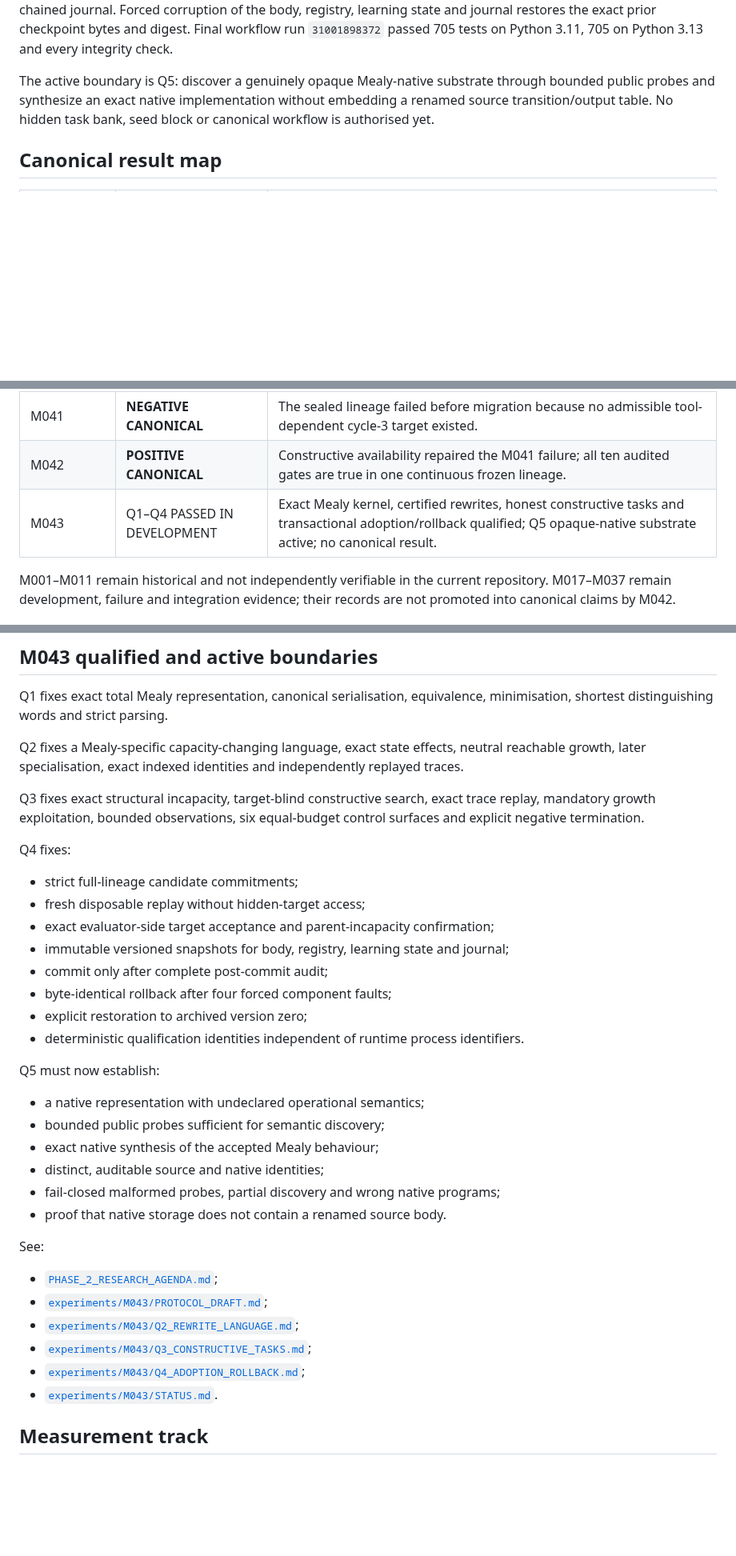
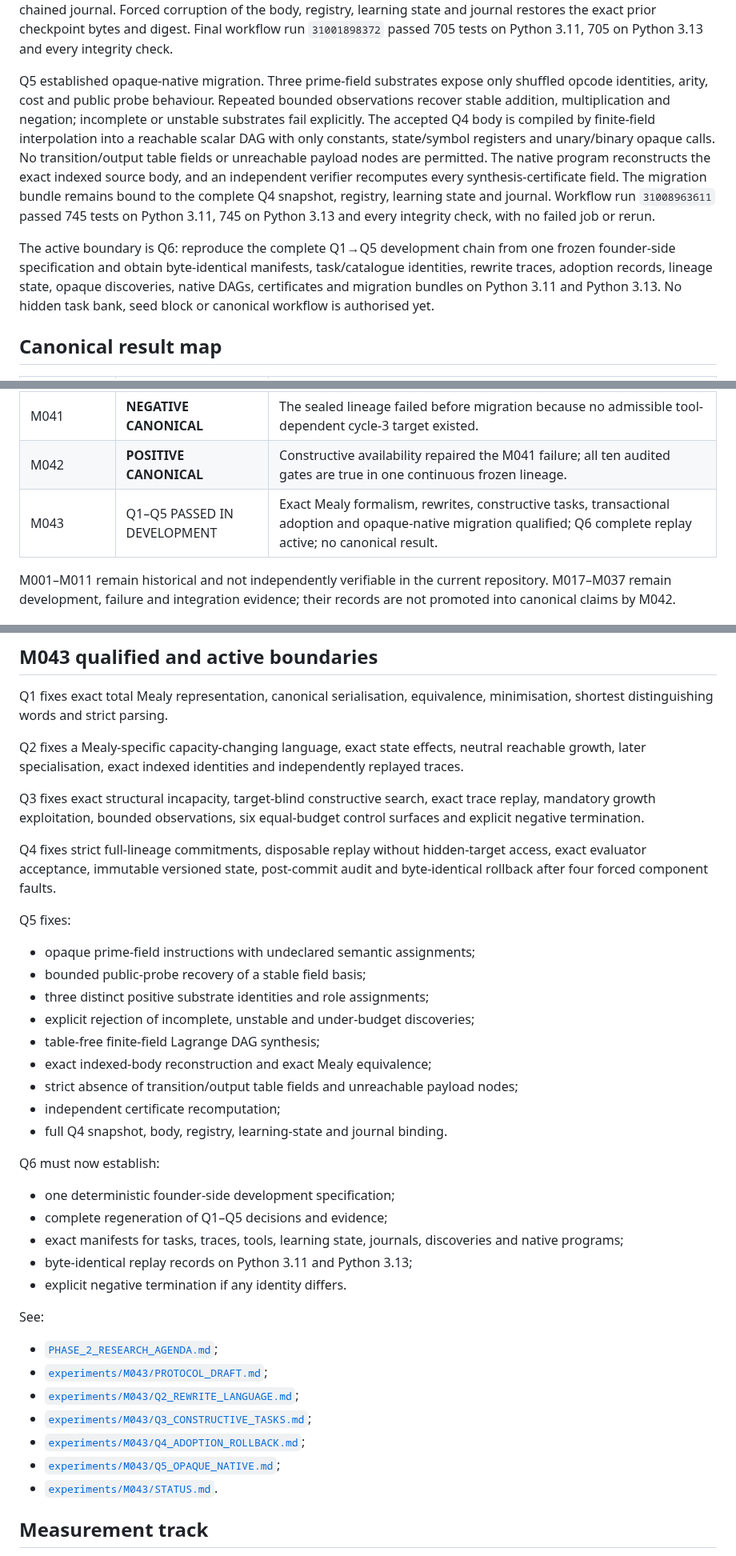
Before and after one commit to mjodheim/mira-genesis, a Markdown page: PROJECT_STATE.md, 3 parts joined by grey strips. Shown at 80% size. Rendered like a GitHub page; blank space fills up the shorter version.

Commit message:
docs: update authoritative state through M043 Q5 [skip ci]

```diff
--- a/PROJECT_STATE.md
+++ b/PROJECT_STATE.md
@@ -63,10 +63,23 @@ hash-chained journal. Forced corruption of the body, registry, learning state an
 restores the exact prior checkpoint bytes and digest. Final workflow run `31001898372`
 passed 705 tests on Python 3.11, 705 on Python 3.13 and every integrity check.
 
-The active boundary is Q5: discover a genuinely opaque Mealy-native substrate through
-bounded public probes and synthesize an exact native implementation without embedding a
-renamed source transition/output table. No hidden task bank, seed block or canonical
-workflow is authorised yet.
+Q5 established opaque-native migration. Three prime-field substrates expose only shuffled
+opcode identities, arity, cost and public probe behaviour. Repeated bounded observations
+recover stable addition, multiplication and negation; incomplete or unstable substrates
+fail explicitly. The accepted Q4 body is compiled by finite-field interpolation into a
+reachable scalar DAG with only constants, state/symbol registers and unary/binary opaque
+calls. No transition/output table fields or unreachable payload nodes are permitted. The
+native program reconstructs the exact indexed source body, and an independent verifier
+recomputes every synthesis-certificate field. The migration bundle remains bound to the
+complete Q4 snapshot, registry, learning state and journal. Workflow run `31008963611`
+passed 745 tests on Python 3.11, 745 on Python 3.13 and every integrity check, with no failed
+job or rerun.
+
+The active boundary is Q6: reproduce the complete Q1→Q5 development chain from one frozen
+founder-side specification and obtain byte-identical manifests, task/catalogue identities,
+rewrite traces, adoption records, lineage state, opaque discoveries, native DAGs,
+certificates and migration bundles on Python 3.11 and Python 3.13. No hidden task bank, seed
+block or canonical workflow is authorised yet.
 
 ## Canonical result map
 
@@ -80,7 +93,7 @@ workflow is authorised yet.
 | M040 | **POSITIVE CANONICAL** | Exact unknown-substrate migration followed by an exact post-migration rewrite. |
 | M041 | **NEGATIVE CANONICAL** | The sealed lineage failed before migration because no admissible tool-dependent cycle-3 target existed. |
 | M042 | **POSITIVE CANONICAL** | Constructive availability repaired the M041 failure; all ten audited gates are true in one continuous frozen lineage. |
-| M043 | Q1–Q4 PASSED IN DEVELOPMENT | Exact Mealy kernel, certified rewrites, honest constructive tasks and transactional adoption/rollback qualified; Q5 opaque-native substrate active; no canonical result. |
+| M043 | Q1–Q5 PASSED IN DEVELOPMENT | Exact Mealy formalism, rewrites, constructive tasks, transactional adoption and opaque-native migration qualified; Q6 complete replay active; no canonical result. |
 
 M001–M011 remain historical and not independently verifiable in the current repository.
 M017–M037 remain development, failure and integration evidence; their records are not
@@ -131,25 +144,30 @@ Q3 fixes exact structural incapacity, target-blind constructive search, exact tr
 mandatory growth exploitation, bounded observations, six equal-budget control surfaces and
 explicit negative termination.
 
-Q4 fixes:
+Q4 fixes strict full-lineage commitments, disposable replay without hidden-target access,
+exact evaluator acceptance, immutable versioned state, post-commit audit and byte-identical
+rollback after four forced component faults.
 
-- strict full-lineage candidate commitments;
-- fresh disposable replay without hidden-target access;
-- exact evaluator-side target acceptance and parent-incapacity confirmation;
-- immutable versioned snapshots for body, registry, learning state and journal;
-- commit only after complete post-commit audit;
-- byte-identical rollback after four forced component faults;
-- explicit restoration to archived version zero;
-- deterministic qualification identities independent of runtime process identifiers.
+Q5 fixes:
 
-Q5 must now establish:
+- opaque prime-field instructions with undeclared semantic assignments;
+- bounded public-probe recovery of a stable field basis;
+- three distinct positive substrate identities and role assignments;
+- explicit rejection of incomplete, unstable and under-budget discoveries;
+- table-free finite-field Lagrange DAG synthesis;
+- exact indexed-body reconstruction and exact Mealy equivalence;
+- strict absence of transition/output table fields and unreachable payload nodes;
+- independent certificate recomputation;
+- full Q4 snapshot, body, registry, learning-state and journal binding.
 
-- a native representation with undeclared operational semantics;
-- bounded public probes sufficient for semantic discovery;
-- exact native synthesis of the accepted Mealy behaviour;
-- distinct, auditable source and native identities;
-- fail-closed malformed probes, partial discovery and wrong native programs;
-- proof that native storage does not contain a renamed source body.
+Q6 must now establish:
+
+- one deterministic founder-side development specification;
+- complete regeneration of Q1–Q5 decisions and evidence;
+- exact manifests for tasks, traces, tools, learning state, journals, discoveries and native
+  programs;
+- byte-identical replay records on Python 3.11 and Python 3.13;
+- explicit negative termination if any identity differs.
 
 See:
 
@@ -158,6 +176,7 @@ See:
 - [`experiments/M043/Q2_REWRITE_LANGUAGE.md`](experiments/M043/Q2_REWRITE_LANGUAGE.md);
 - [`experiments/M043/Q3_CONSTRUCTIVE_TASKS.md`](experiments/M043/Q3_CONSTRUCTIVE_TASKS.md);
 - [`experiments/M043/Q4_ADOPTION_ROLLBACK.md`](experiments/M043/Q4_ADOPTION_ROLLBACK.md);
+- [`experiments/M043/Q5_OPAQUE_NATIVE.md`](experiments/M043/Q5_OPAQUE_NATIVE.md);
 - [`experiments/M043/STATUS.md`](experiments/M043/STATUS.md).
 
 ## Measurement track
```
Also changed, not shown: other parts of PROJECT_STATE.md (+3 -3 lines).
